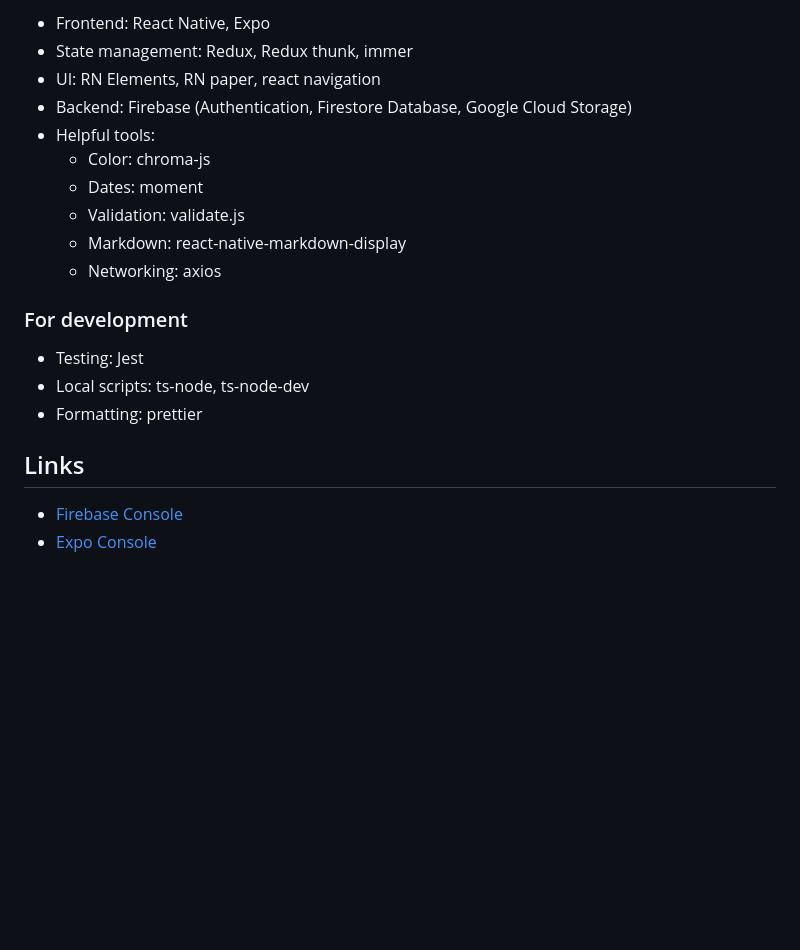
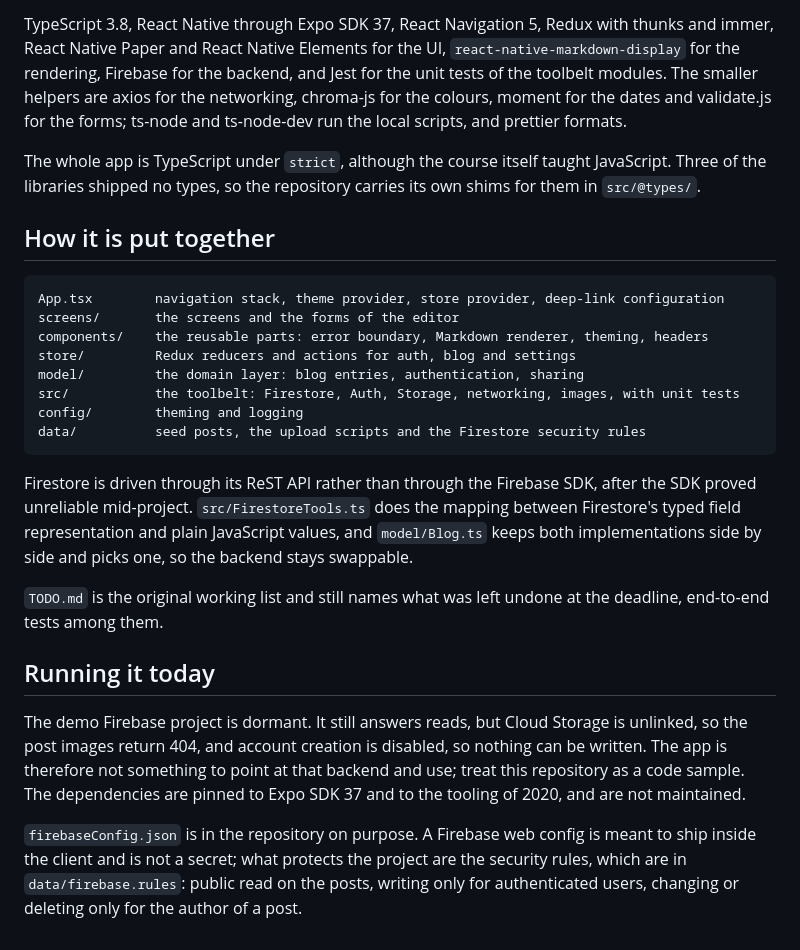
Before and after one commit to ezander/YouBlog, a Markdown page: README.md, the part around one of its changes. Drawn GitHub-style; blank space fills up the shorter version.

```diff
--- a/README.md
+++ b/README.md
@@ -35,23 +38,41 @@ YouBlog is a blogging app for Android and iOS written in TypeScript/JavaScript w
 
-* Frontend: React Native, Expo
-* State management: Redux, Redux thunk, immer
-* UI: RN Elements, RN paper, react navigation
-* Backend: Firebase (Authentication, Firestore Database, Google Cloud Storage)
-* Helpful tools:
-  * Color: chroma-js
-  * Dates: moment
-  * Validation: validate.js
-  * Markdown: react-native-markdown-display
-  * Networking: axios
+TypeScript 3.8, React Native through Expo SDK 37, React Navigation 5, Redux with thunks and immer,
+React Native Paper and React Native Elements for the UI, `react-native-markdown-display` for the
+rendering, Firebase for the backend, and Jest for the unit tests of the toolbelt modules. The
+smaller helpers are axios for the networking, chroma-js for the colours, moment for the dates and
+validate.js for the forms; ts-node and ts-node-dev run the local scripts, and prettier formats.
 
-### For development
+The whole app is TypeScript under `strict`, although the course itself taught JavaScript. Three of
+the libraries shipped no types, so the repository carries its own shims for them in
+`src/@types/`.
 
-* Testing: Jest
-* Local scripts: ts-node, ts-node-dev
-* Formatting: prettier
+## How it is put together
 
+    App.tsx        navigation stack, theme provider, store provider, deep-link configuration
+    screens/       the screens and the forms of the editor
+    components/    the reusable parts: error boundary, Markdown renderer, theming, headers
+    store/         Redux reducers and actions for auth, blog and settings
+    model/         the domain layer: blog entries, authentication, sharing
+    src/           the toolbelt: Firestore, Auth, Storage, networking, images, with unit tests
+    config/        theming and logging
+    data/          seed posts, the upload scripts and the Firestore security rules
 
-## Links
+Firestore is driven through its ReST API rather than through the Firebase SDK, after the SDK proved
+unreliable mid-project. `src/FirestoreTools.ts` does the mapping between Firestore's typed field
+representation and plain JavaScript values, and `model/Blog.ts` keeps both implementations side by
+side and picks one, so the backend stays swappable.
 
-* [Firebase Console](https://console.firebase.google.com/u/0/project/youblog-814ae/authentication/users)
-* [Expo Console](https://expo.io/dashboard/ezander)
+`TODO.md` is the original working list and still names what was left undone at the deadline,
+end-to-end tests among them.
+
+## Running it today
+
+The demo Firebase project is dormant. It still answers reads, but Cloud Storage is unlinked, so the
+post images return 404, and account creation is disabled, so nothing can be written. The app is
+therefore not something to point at that backend and use; treat this repository as a code sample.
+The dependencies are pinned to Expo SDK 37 and to the tooling of 2020, and are not maintained.
+
+`firebaseConfig.json` is in the repository on purpose. A Firebase web config is meant to ship inside
+the client and is not a secret; what protects the project are the security rules, which are in
+`data/firebase.rules`: public read on the posts, writing only for authenticated users, changing or
+deleting only for the author of a post.
```
Also changed, not shown: other parts of README.md (+27 -24 lines), screenshots/01-blog-list.png (added), screenshots/02-post-with-image.png (added), screenshots/05-new-post-editor.png (added).
